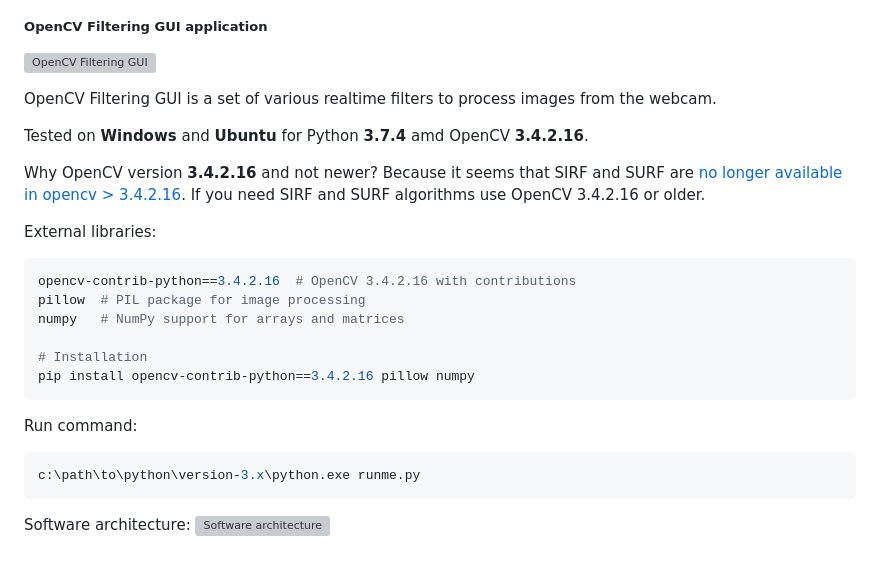
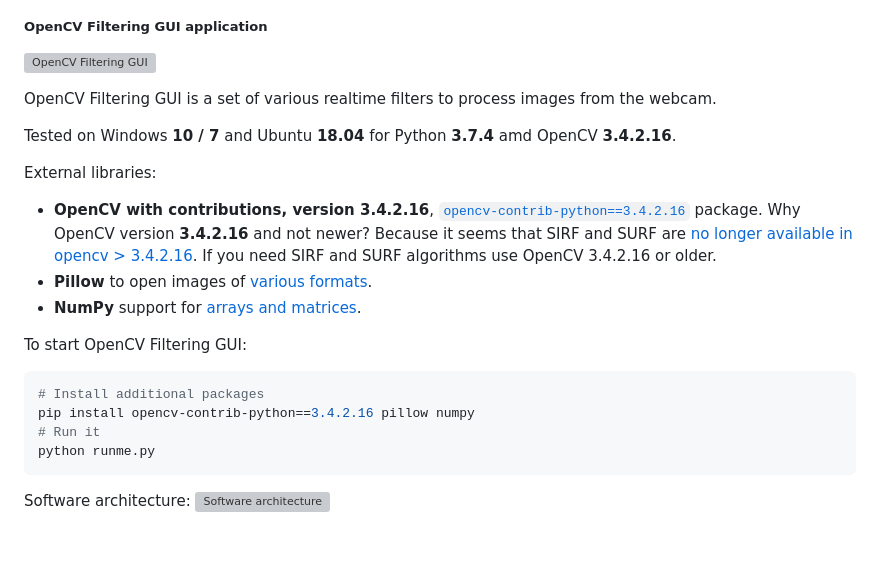
Before and after one commit to foobar167/junkyard, a Markdown page: opencv_filtering/readme.md, the part around the change. GitHub-like rendering; grey boxes are pictures that could not be loaded.

Commit message:
Software update

````diff
--- a/opencv_filtering/readme.md
+++ b/opencv_filtering/readme.md
@@ -2,29 +2,25 @@
 
 ![OpenCV Filtering GUI](data/2019.09.04-opencv-filtering-gui.png)
 
-OpenCV Filtering GUI is a set of various realtime filters to process
-images from the webcam.
+OpenCV Filtering GUI is a set of various realtime filters
+to process images from the webcam.
 
-Tested on **Windows** and **Ubuntu** for Python **3.7.4** amd OpenCV **3.4.2.16**.
-
-Why OpenCV version **3.4.2.16** and not newer?
-Because it seems that SIRF and SURF are
-[no longer available in opencv > 3.4.2.16](https://github.com/DynaSlum/satsense/issues/13).
-If you need SIRF and SURF algorithms use OpenCV 3.4.2.16 or older.
+Tested on Windows **10 / 7** and Ubuntu **18.04** for Python **3.7.4** amd OpenCV **3.4.2.16**.
 
 External libraries:
-```shell
-opencv-contrib-python==3.4.2.16  # OpenCV 3.4.2.16 with contributions
-pillow  # PIL package for image processing
-numpy   # NumPy support for arrays and matrices
+   * **OpenCV with contributions, version 3.4.2.16**, [`opencv-contrib-python==3.4.2.16`](https://pypi.org/project/opencv-contrib-python) package.
+     Why OpenCV version **3.4.2.16** and not newer? Because it seems that SIRF and SURF are
+     [no longer available in opencv > 3.4.2.16](https://github.com/DynaSlum/satsense/issues/13).
+     If you need SIRF and SURF algorithms use OpenCV 3.4.2.16 or older.
+   * **Pillow** to open images of [various formats](https://pillow.readthedocs.io/en/stable/handbook/image-file-formats.html).
+   * **NumPy** support for [arrays and matrices](https://numpy.org/).
 
-# Installation
+To start OpenCV Filtering GUI:
+```shell script
+# Install additional packages
 pip install opencv-contrib-python==3.4.2.16 pillow numpy
-```
-
-Run command:
-```shell
-c:\path\to\python\version-3.x\python.exe runme.py
+# Run it
+python runme.py
 ```
 
 Software architecture:
````
Also changed, not shown: ReadMe.md (+15 -2 lines), object_classifier/readme.md (added, +3 -0 lines), data/2019.09.25-under-construction-icon.png (added), data/2019.09.25-under-construction.png (added), 1 other file.
